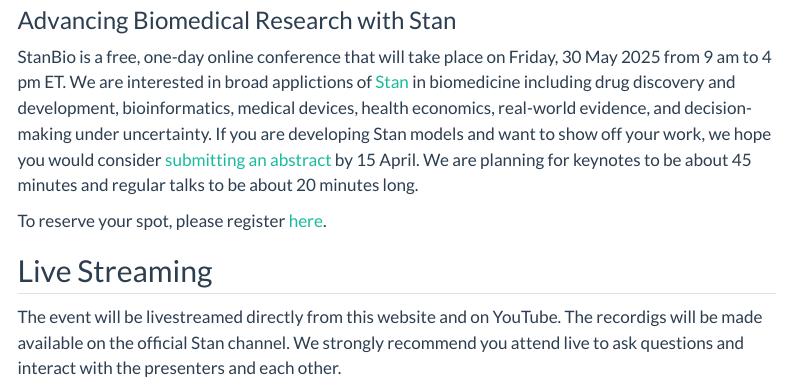
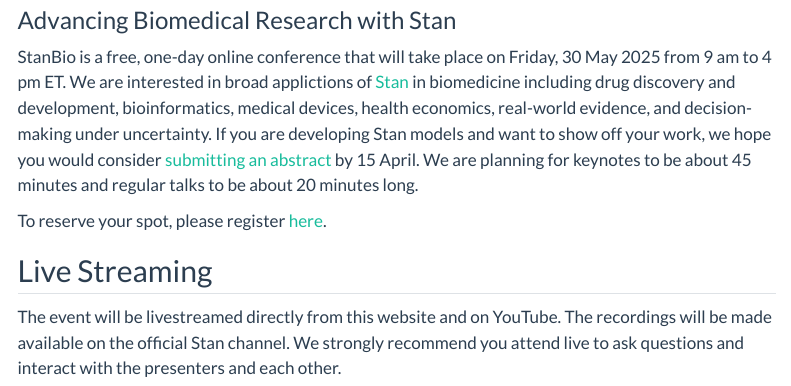
Before and after one commit to stanbio/stanbio.github.io, a Quarto document (index.qmd): the page in a window 1100 px wide, from 80 px down. Rendered offline with R 4.5, knitr and Pandoc in place of Quarto, with nearby package versions; menus at the side of the page are left out.

Commit message:
fixing a typo

```diff
--- a/index.qmd
+++ b/index.qmd
@@ -9,7 +9,7 @@
 
 ## Live Streaming
 
-The event will be livestreamed directly from this website and on YouTube. The recordigs will be made available on the official Stan channel. We strongly recommend you attend live to ask questions and interact with the presenters and each other.
+The event will be livestreamed directly from this website and on YouTube. The recordings will be made available on the official Stan channel. We strongly recommend you attend live to ask questions and interact with the presenters and each other.
 
 <!-- <div style="width:100%;height:0px;position:relative;padding-bottom:56.25%;"><iframe src="https://streamyard.com/watch/CbrbYT7nj3qX?embed=true" width="100%" height="100%" frameborder="0" allow="autoplay; fullscreen" style="width:100%;height:100%;position:absolute;left:0px;top:0px;overflow:hidden;"></iframe></div> -->
 
```
